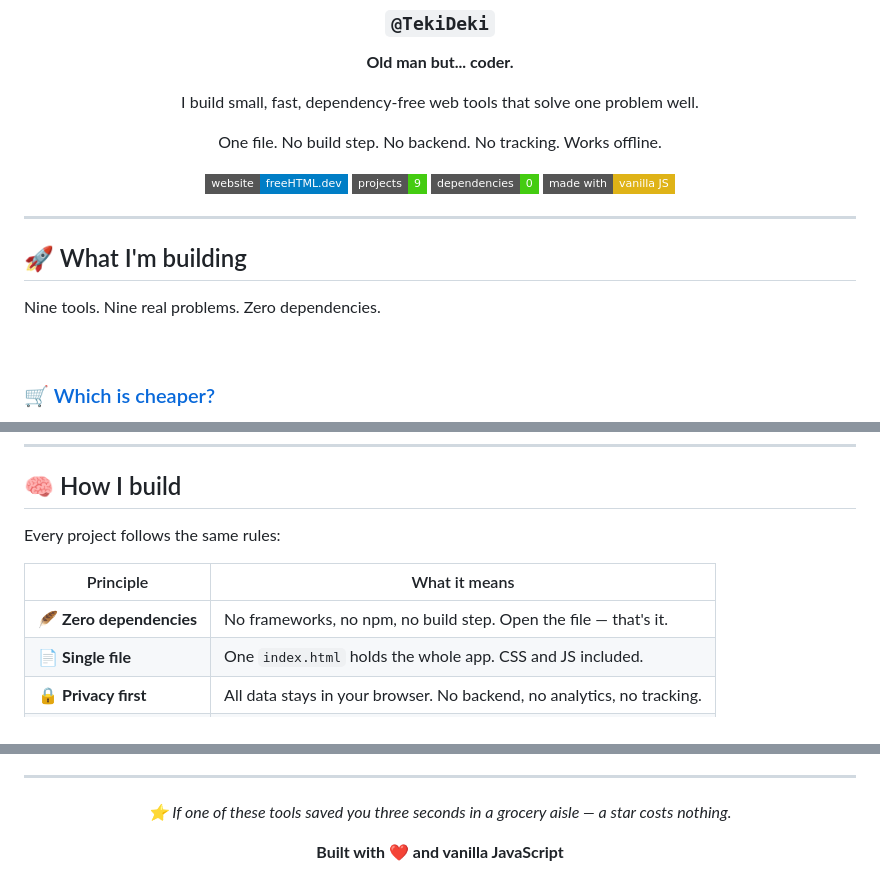
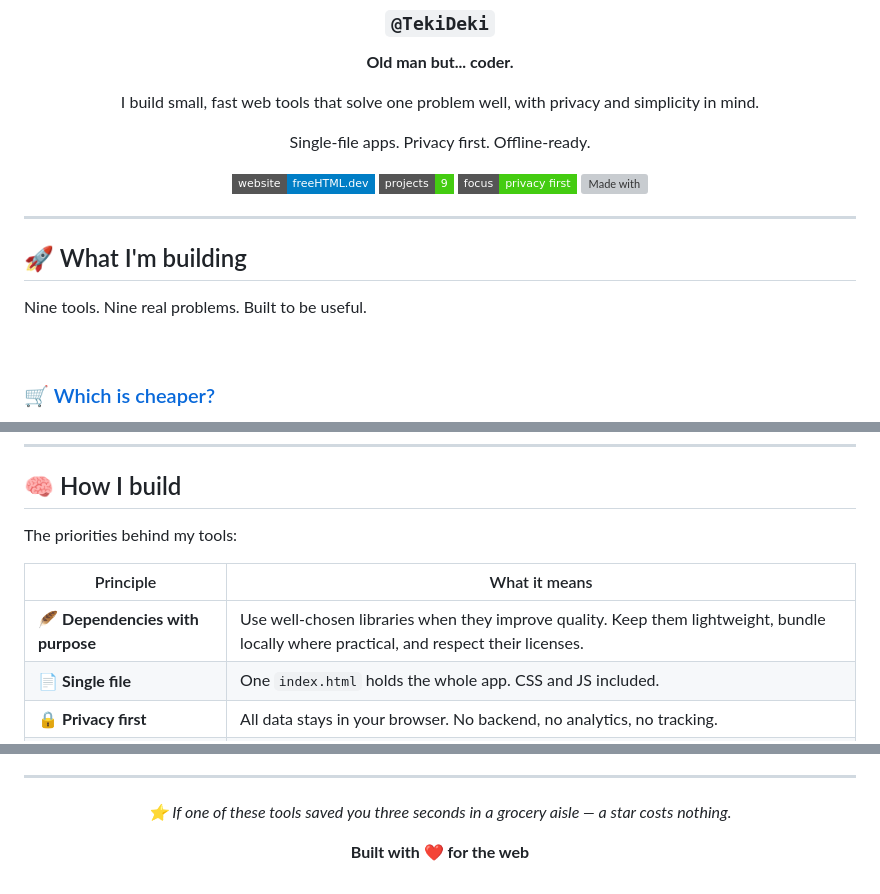
Before and after one commit to TekiDeki/TekiDeki, a Markdown page: README.md, 3 parts joined by grey strips. Rendered like a GitHub page; badges without logos; grey boxes are pictures that could not be loaded.

Commit message:
Describe lightweight tools without a profile-wide zero-dependency promise

```diff
--- a/README.md
+++ b/README.md
@@ -6,14 +6,14 @@
 
 **Old man but... coder.**
 
-I build small, fast, dependency-free web tools that solve one problem well.
+I build small, fast web tools that solve one problem well, with privacy and simplicity in mind.
 
-One file. No build step. No backend. No tracking. Works offline.
+Single-file apps. Privacy first. Offline-ready.
 
 [![Website](https://img.shields.io/badge/website-freeHTML.dev-blue?style=flat-square)](https://freehtml.dev/)
 [![Projects](https://img.shields.io/badge/projects-9-brightgreen?style=flat-square)](#-what-im-building)
-[![Dependencies](https://img.shields.io/badge/dependencies-0-brightgreen?style=flat-square)](#-how-i-build)
-[![Made with](https://img.shields.io/badge/made%20with-vanilla%20JS-yellow?style=flat-square)](#-how-i-build)
+[![Focus](https://img.shields.io/badge/focus-privacy%20first-brightgreen?style=flat-square)](#-how-i-build)
+[![Made with](https://img.shields.io/badge/made%20with-HTML%20%2F%20CSS%20%2F%20JS-yellow?style=flat-square)](#-how-i-build)
 
 </div>
 
@@ -21,7 +21,7 @@ One file. No build step. No backend. No tracking. Works offline.
 
 ## 🚀 What I'm building
 
-Nine tools. Nine real problems. Zero dependencies.
+Nine tools. Nine real problems. Built to be useful.
 
 <br>
 
@@ -154,11 +154,11 @@ Generate passwords locally with Web Crypto. Choose length and character sets, re
 
 ## 🧠 How I build
 
-Every project follows the same rules:
+The priorities behind my tools:
 
 | Principle | What it means |
 |---|---|
-| 🪶 **Zero dependencies** | No frameworks, no npm, no build step. Open the file — that's it. |
+| 🪶 **Dependencies with purpose** | Use well-chosen libraries when they improve quality. Keep them lightweight, bundle locally where practical, and respect their licenses. |
 | 📄 **Single file** | One `index.html` holds the whole app. CSS and JS included. |
 | 🔒 **Privacy first** | All data stays in your browser. No backend, no analytics, no tracking. |
 | 📦 **Offline by default** | Service workers & web app manifests. Install it like a native app. |
@@ -191,6 +191,6 @@ Every project follows the same rules:
 
 *⭐ If one of these tools saved you three seconds in a grocery aisle — a star costs nothing.*
 
-**Built with ❤️ and vanilla JavaScript**
+**Built with ❤️ for the web**
 
 </div>
```
